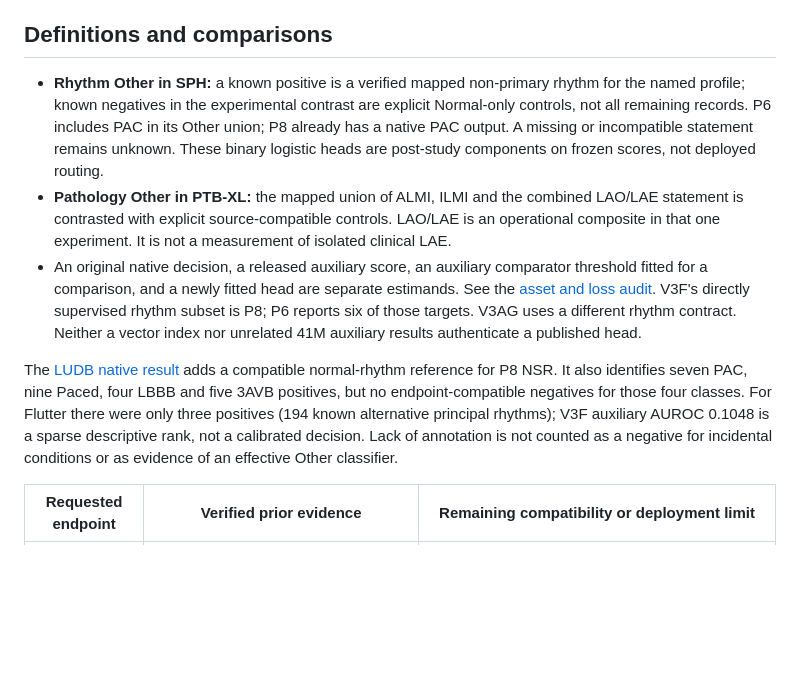
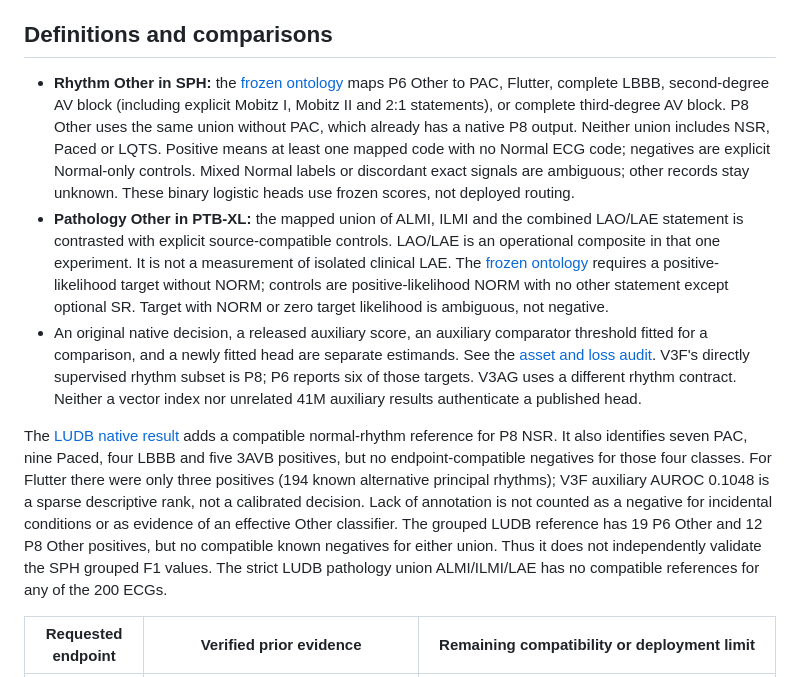
Before and after one commit to Mateo197802/titan-v45-ecg-multihead, a Markdown page: docs/reviewer_closure_experiments/OTHER_CLASS_VALIDATION.md, the part around the change. Drawn GitHub-style; blank space fills up the shorter version.

Commit message:
Specify the tested Other ontologies and one-polarity transport limits

```diff
--- a/docs/reviewer_closure_experiments/OTHER_CLASS_VALIDATION.md
+++ b/docs/reviewer_closure_experiments/OTHER_CLASS_VALIDATION.md
@@ -8,16 +8,23 @@ to create a more favorable metric. The full-denominator scoring flow is in
 
 ## Definitions and comparisons
 
-- **Rhythm Other in SPH:** a known positive is a verified mapped non-primary
-  rhythm for the named profile; known negatives in the experimental contrast
-  are explicit Normal-only controls, not all remaining records. P6 includes
-  PAC in its Other union; P8 already has a native PAC output. A missing or
-  incompatible statement remains unknown. These binary logistic heads are
-  post-study components on frozen scores, not deployed routing.
+- **Rhythm Other in SPH:** the [frozen ontology](../../configs/reviewer_experiments/november_rhythm_other.json)
+  maps P6 Other to PAC, Flutter, complete LBBB, second-degree AV block
+  (including explicit Mobitz I, Mobitz II and 2:1 statements), or complete
+  third-degree AV block. P8 Other uses the same union without PAC, which
+  already has a native P8 output. Neither union includes NSR, Paced or
+  LQTS. Positive means at least one mapped code with no Normal ECG code;
+  negatives are explicit Normal-only controls. Mixed Normal labels or
+  discordant exact signals are ambiguous; other records stay unknown.
+  These binary logistic heads use frozen scores, not deployed routing.
 - **Pathology Other in PTB-XL:** the mapped union of ALMI, ILMI and the
   combined LAO/LAE statement is contrasted with explicit source-compatible
   controls. LAO/LAE is an operational composite in that one experiment.
-  It is not a measurement of isolated clinical LAE.
+  It is not a measurement of isolated clinical LAE. The
+  [frozen ontology](../../configs/reviewer_experiments/november_pathology_other.json)
+  requires a positive-likelihood target without NORM; controls are
+  positive-likelihood NORM with no other statement except optional SR.
+  Target with NORM or zero target likelihood is ambiguous, not negative.
 - An original native decision, a released auxiliary score, an auxiliary
   comparator threshold fitted for a comparison, and a newly fitted head
   are separate estimands. See the [asset and loss audit](../reviewer_experiments/RELEASE_HEAD_SUPPORT.md).
@@ -33,6 +40,10 @@ were only three positives (194 known alternative principal rhythms);
 V3F auxiliary AUROC 0.1048 is a sparse descriptive rank, not a calibrated
 decision. Lack of annotation is not counted as a negative for incidental
 conditions or as evidence of an effective Other classifier.
+The grouped LUDB reference has 19 P6 Other and 12 P8 Other positives,
+but no compatible known negatives for either union. Thus it does not
+independently validate the SPH grouped F1 values. The strict LUDB pathology
+union ALMI/ILMI/LAE has no compatible references for any of the 200 ECGs.
 
 | Requested endpoint | Verified prior evidence | Remaining compatibility or deployment limit |
 |---|---|---|
```
